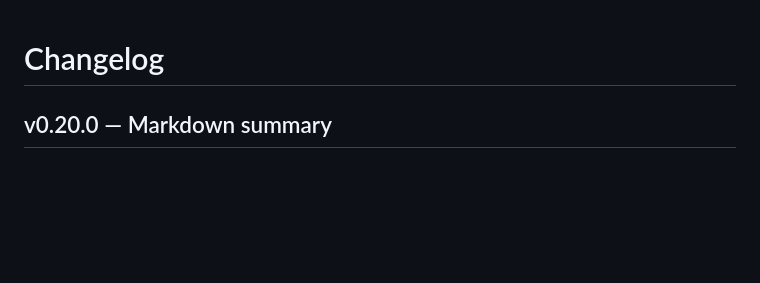
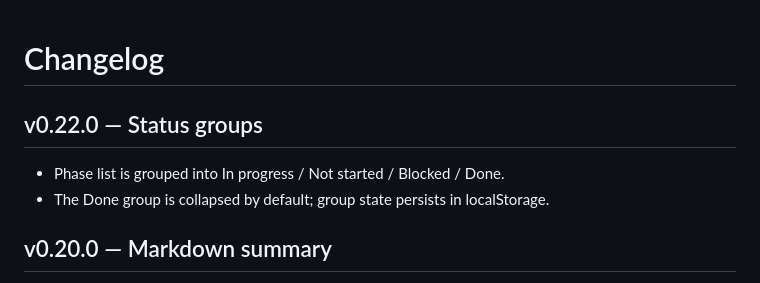
Before and after one commit to 123David-yang/dsh-goal-board, a Markdown page: CHANGELOG.md, the part around the change. GitHub-like rendering; blank space fills up the shorter version.

```diff
--- a/CHANGELOG.md
+++ b/CHANGELOG.md
@@ -1,4 +1,8 @@
 # Changelog
+
+## v0.22.0 — Status groups
+- Phase list is grouped into In progress / Not started / Blocked / Done.
+- The Done group is collapsed by default; group state persists in localStorage.
 
 ## v0.20.0 — Markdown summary
 - Hero gains a “copy summary” action that produces a paste-ready Markdown block
```
Also changed, not shown: README.en.md (+2 -1 lines), README.md (+2 -1 lines), docs/panel-preview.png, 4 other files.
